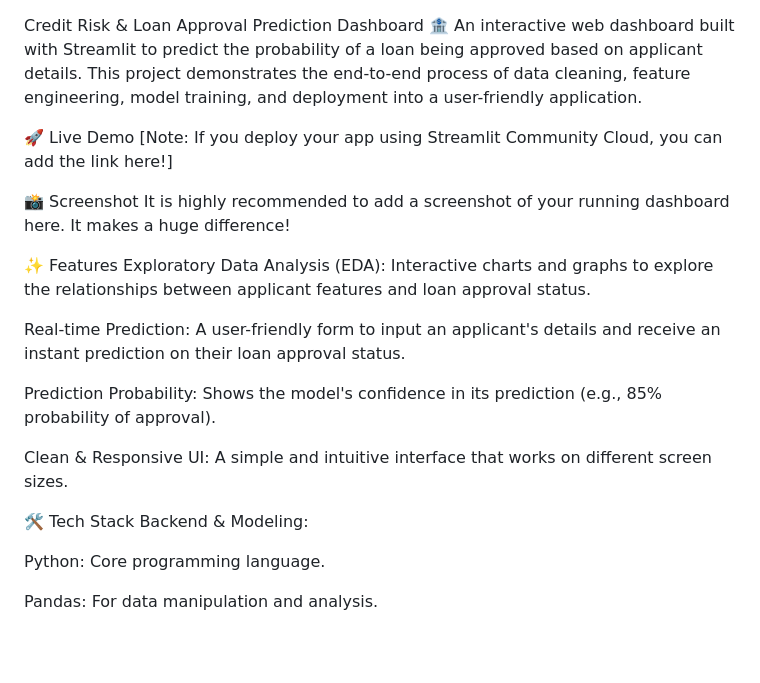
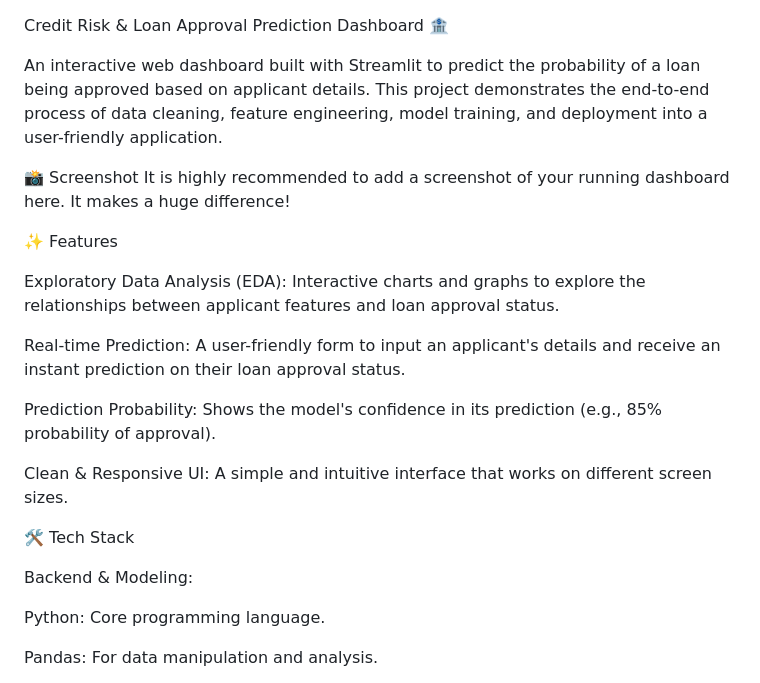
Before and after one commit to Mayurdoiphode55/Credit_Risk_Prediction_Project, a Markdown page: README.md, the part around one of its changes. GitHub-like rendering; blank space fills up the shorter version.

```diff
--- a/README.md
+++ b/README.md
@@ -1,13 +1,12 @@
 Credit Risk & Loan Approval Prediction Dashboard 🏦
+
 An interactive web dashboard built with Streamlit to predict the probability of a loan being approved based on applicant details. This project demonstrates the end-to-end process of data cleaning, feature engineering, model training, and deployment into a user-friendly application.
-
-🚀 Live Demo
-[Note: If you deploy your app using Streamlit Community Cloud, you can add the link here!]
 
 📸 Screenshot
 It is highly recommended to add a screenshot of your running dashboard here. It makes a huge difference!
 
 ✨ Features
+
 Exploratory Data Analysis (EDA): Interactive charts and graphs to explore the relationships between applicant features and loan approval status.
 
 Real-time Prediction: A user-friendly form to input an applicant's details and receive an instant prediction on their loan approval status.
@@ -17,6 +16,7 @@ Prediction Probability: Shows the model's confidence in its prediction (e.g., 85
 Clean & Responsive UI: A simple and intuitive interface that works on different screen sizes.
 
 🛠️ Tech Stack
+
 Backend & Modeling:
 
 Python: Core programming language.
```
Also changed, not shown: other parts of README.md (+24 -2 lines).
